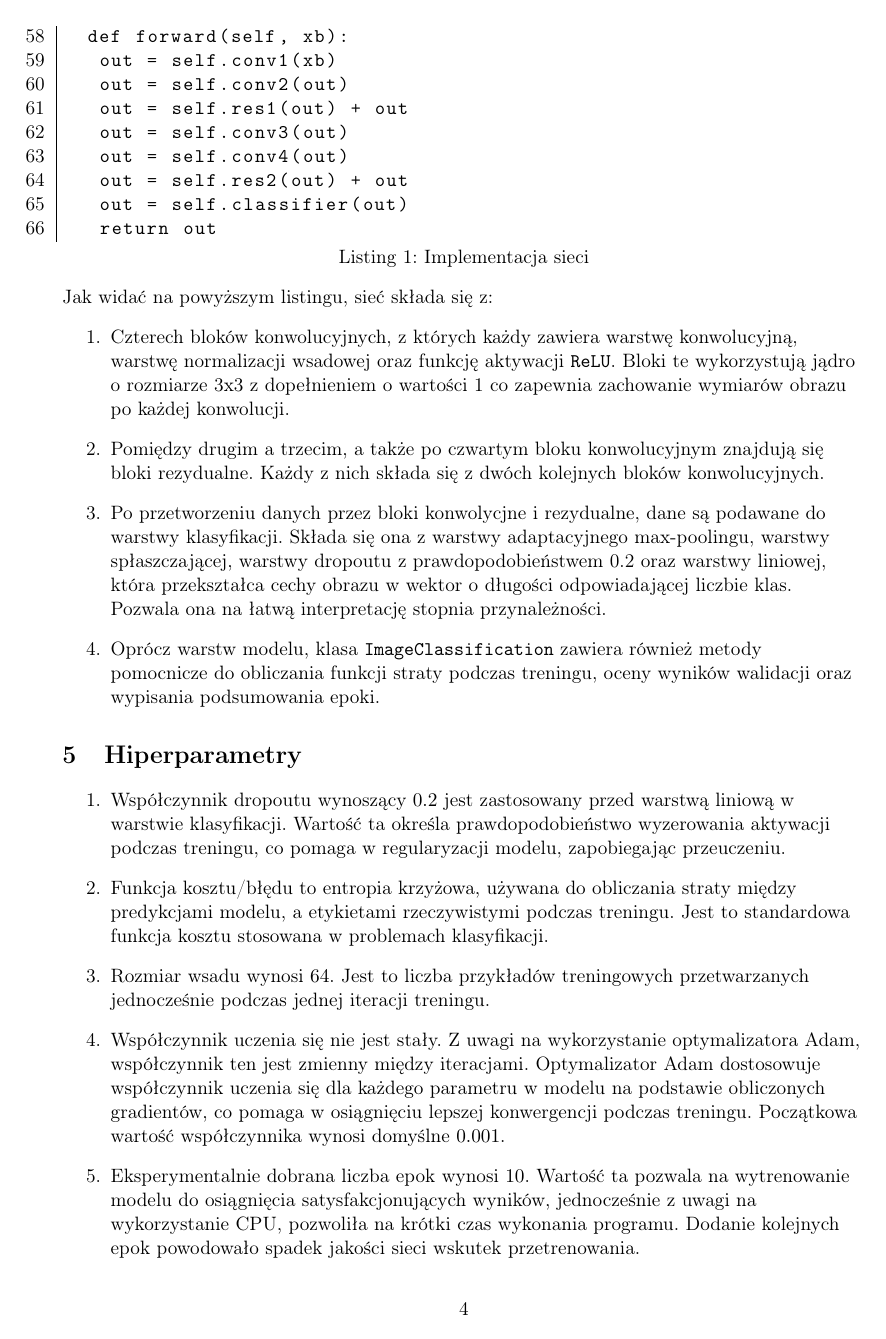
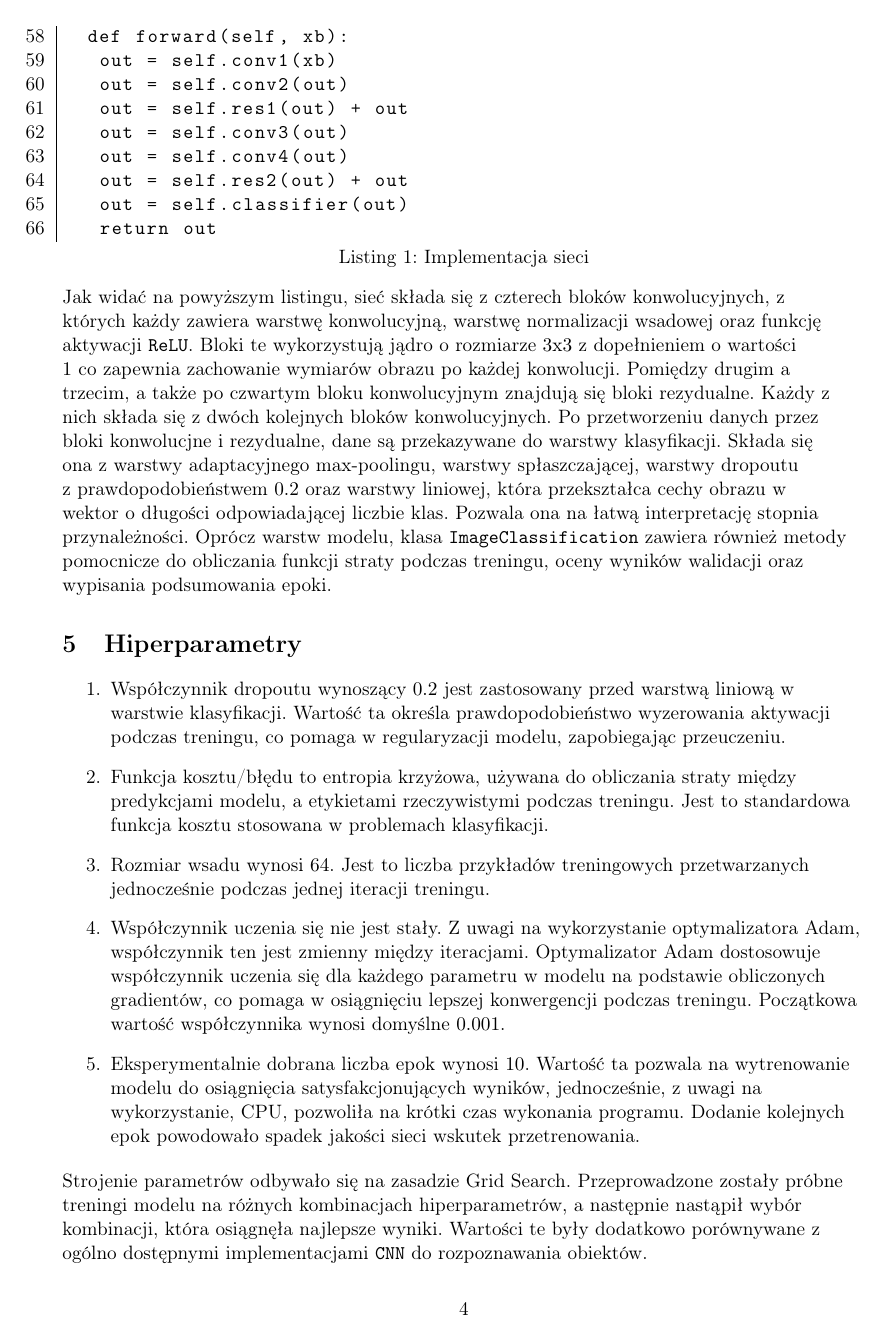
Before and after one commit to punfil/Own_Projects, a LaTeX document (jezyki_skryptowe/proj5/184657_Panfil_Wojciech_FlowersRecognition.tex): page 4 of 5. Compiled offline with pdfLaTeX.

Commit message:
Final improvements
Signed-off-by: punfil <wojtek.panfil@hotmail.com>

```diff
--- a/jezyki_skryptowe/proj5/184657_Panfil_Wojciech_FlowersRecognition.tex
+++ b/jezyki_skryptowe/proj5/184657_Panfil_Wojciech_FlowersRecognition.tex
@@ -22,7 +22,7 @@
 	\textbf{Języki skryptowe i ich zastosowania}\\
 	Zadanie nr 5: Sieci neuronowe - rozpoznawanie kwiatów}
 
-\author{Wojciech Panfil, 184657}
+\author{Wojciech Panfil, $184657$}
 
 \date{15 maja 2024}
 
@@ -155,19 +155,14 @@
 			return out
 	\end{lstlisting}
 
-	Jak widać na powyższym listingu, sieć składa się z:
-	\begin{enumerate}
-		\item Czterech bloków konwolucyjnych, z których każdy zawiera warstwę konwolucyjną, warstwę normalizacji
-			wsadowej oraz funkcję aktywacji \texttt{ReLU}. Bloki te wykorzystują jądro o rozmiarze 3x3 z dopełnieniem o wartości 1
-			co zapewnia zachowanie wymiarów obrazu po każdej konwolucji.
-		\item Pomiędzy drugim a trzecim, a także po czwartym bloku konwolucyjnym znajdują się bloki rezydualne. Każdy
-			z nich składa się z dwóch kolejnych bloków konwolucyjnych.
-		\item Po przetworzeniu danych przez bloki konwolycjne i rezydualne, dane są podawane do warstwy klasyfikacji.
-			Składa się ona z warstwy adaptacyjnego max-poolingu, warstwy spłaszczającej, warstwy dropoutu z prawdopodobieństwem 0.2
-			oraz warstwy liniowej, która przekształca cechy obrazu w wektor o długości odpowiadającej liczbie klas. Pozwala ona na łatwą interpretację stopnia przynależności.
-		\item Oprócz warstw modelu, klasa \texttt{ImageClassification} zawiera również metody pomocnicze do obliczania funkcji straty podczas treningu,
-			oceny wyników walidacji oraz wypisania podsumowania epoki.
-	\end{enumerate}
+	Jak widać na powyższym listingu, sieć składa się z czterech bloków konwolucyjnych, z których każdy zawiera warstwę konwolucyjną, warstwę normalizacji
+	wsadowej oraz funkcję aktywacji \texttt{ReLU}. Bloki te wykorzystują jądro o rozmiarze $3$x$3$ z dopełnieniem o wartości $1$
+	co zapewnia zachowanie wymiarów obrazu po każdej konwolucji. Pomiędzy drugim a trzecim, a także po czwartym bloku konwolucyjnym znajdują się bloki rezydualne. Każdy
+	z nich składa się z dwóch kolejnych bloków konwolucyjnych. Po przetworzeniu danych przez bloki konwolucjne i rezydualne, dane są przekazywane do warstwy klasyfikacji.
+	Składa się ona z warstwy adaptacyjnego max-poolingu, warstwy spłaszczającej, warstwy dropoutu z prawdopodobieństwem $0.2$
+	oraz warstwy liniowej, która przekształca cechy obrazu w wektor o długości odpowiadającej liczbie klas. Pozwala ona na łatwą interpretację stopnia przynależności.
+	Oprócz warstw modelu, klasa \texttt{ImageClassification} zawiera również metody pomocnicze do obliczania funkcji straty podczas treningu,
+	oceny wyników walidacji oraz wypisania podsumowania epoki.
 
 	\section{Hiperparametry}
 	\begin{enumerate}
@@ -179,7 +174,7 @@
 		\item Współczynnik uczenia się nie jest stały. Z uwagi na wykorzystanie optymalizatora Adam, współczynnik ten jest zmienny między iteracjami.
 			Optymalizator Adam dostosowuje współczynnik uczenia się dla każdego parametru w modelu na podstawie obliczonych gradientów, co pomaga w osiągnięciu lepszej konwergencji podczas treningu.
 			Początkowa wartość współczynnika wynosi domyślne $0.001$.
-		\item Eksperymentalnie dobrana liczba epok wynosi $10$. Wartość ta pozwala na wytrenowanie modelu do osiągnięcia satysfakcjonujących wyników, jednocześnie z uwagi na wykorzystanie CPU, pozwoliła na
+		\item Eksperymentalnie dobrana liczba epok wynosi $10$. Wartość ta pozwala na wytrenowanie modelu do osiągnięcia satysfakcjonujących wyników, jednocześnie, z uwagi na wykorzystanie, CPU, pozwoliła na
 			krótki czas wykonania programu. Dodanie kolejnych epok powodowało spadek jakości sieci wskutek przetrenowania.
 	\end{enumerate}
 
```
Also changed, not shown: jezyki_skryptowe/proj5/184657_Panfil_Wojciech_FlowersRecognition.tex (16 more changed lines).
